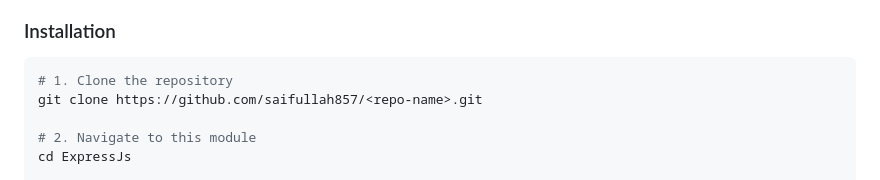
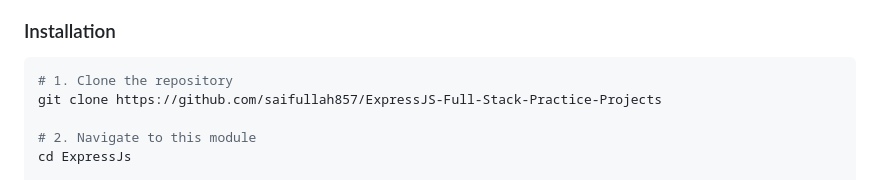
Before and after one commit to saifullah857/ExpressJS-Full-Stack-Practice-Projects, a Markdown page: ExpressJs/README.md, the part around one of its changes. Rendered like a GitHub page.

````diff
--- a/ExpressJs/README.md
+++ b/ExpressJs/README.md
@@ -94,7 +93,7 @@ npm -v
 
 ```bash
 # 1. Clone the repository
-git clone https://github.com/saifullah857/<repo-name>.git
+git clone https://github.com/saifullah857/ExpressJS-Full-Stack-Practice-Projects
 
 # 2. Navigate to this module
 cd ExpressJs
````
Also changed, not shown: other parts of ExpressJs/README.md (+2 -3 lines).
